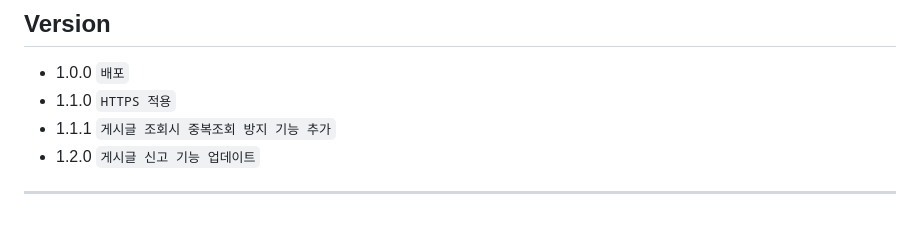
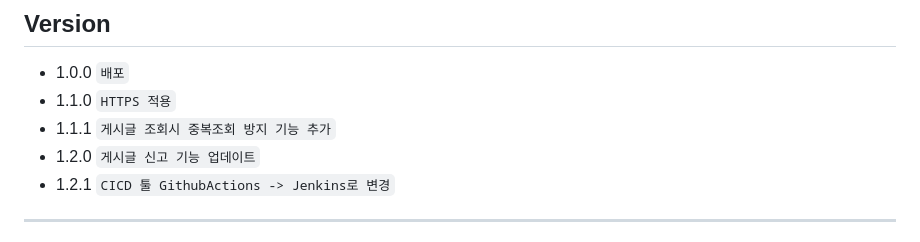
Before and after one commit to codestates-seb/seb40_main_004, a Markdown page: README.md, the part around the change. Rendered like a GitHub page.

Commit message:
docs : 버전 업 리드미 수정

```diff
--- a/README.md
+++ b/README.md
@@ -10,6 +10,7 @@
 - 1.1.0 `HTTPS 적용`
 - 1.1.1 `게시글 조회시 중복조회 방지 기능 추가`
 - 1.2.0 `게시글 신고 기능 업데이트`
+- 1.2.1 `CICD 툴 GithubActions -> Jenkins로 변경`
 ---
 
 🎇처음 개발을 시작했던 때를 기억하시나요?<br/>
```
